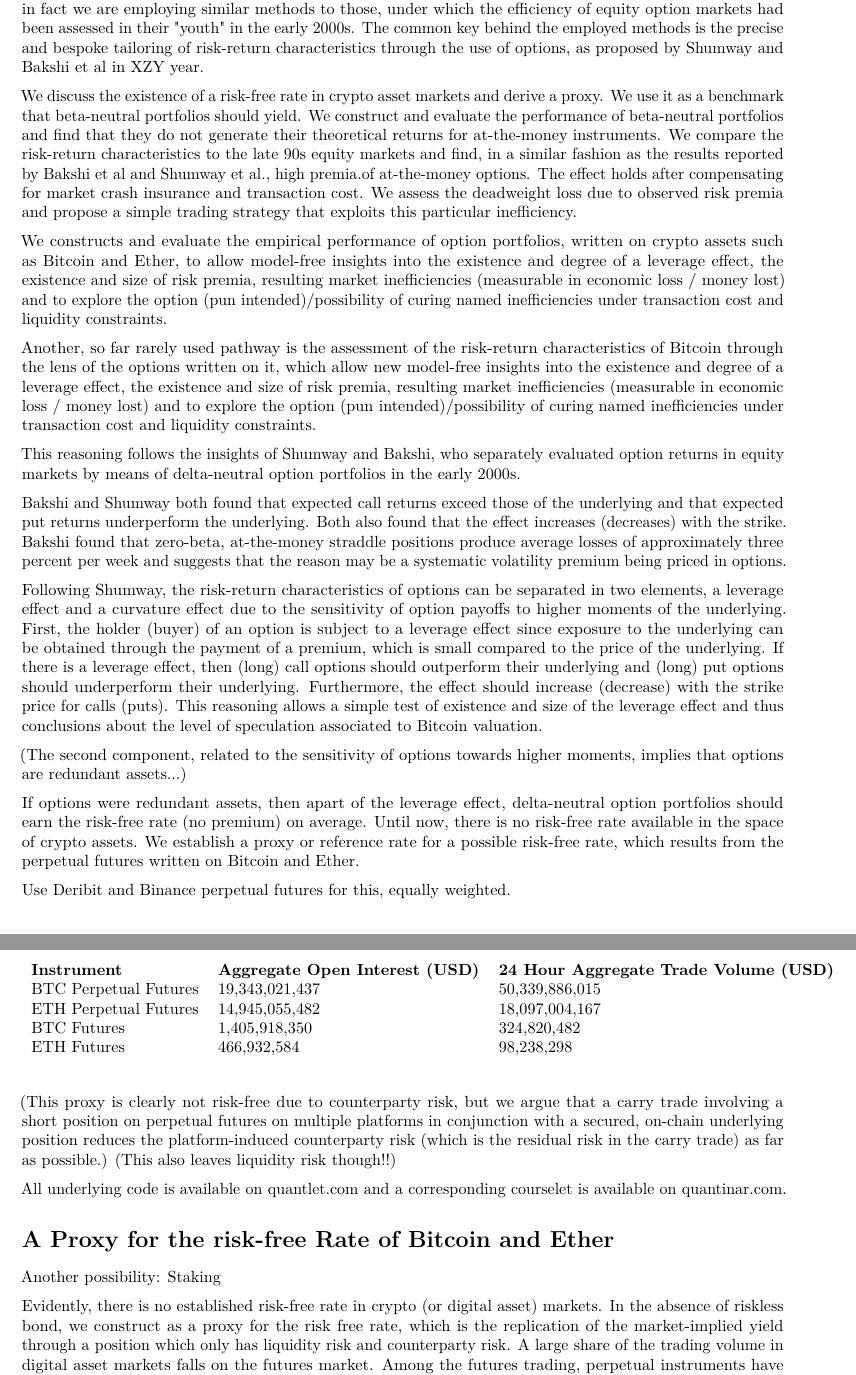
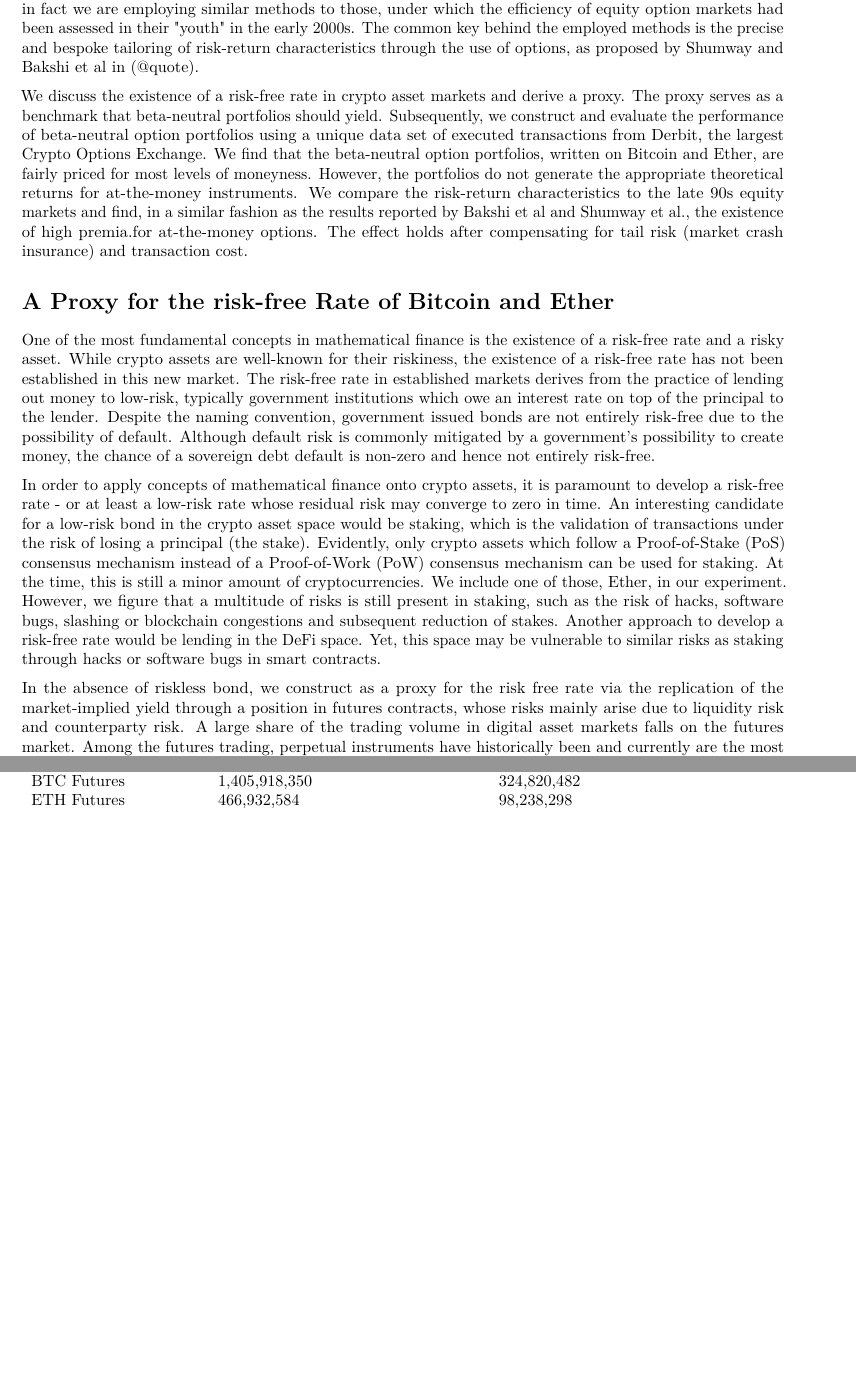
Before and after one commit to QuantLet/Option-Risk-Premia, a LaTeX paper (written/paper.tex): two parts of pages 2 and 3 of 14, joined at a grey line, cut so that both start at the same text, the shorter picture padded with empty space. Compiled offline with pdfLaTeX.

Commit message:
writing until risk free rate section

```diff
--- a/written/paper.tex
+++ b/written/paper.tex
@@ -84,7 +84,7 @@
   and the Czech Science Foundation's grant no. 19-28231X / CAS XDA
   23020303 gratefully acknowledged,
   \href{mailto:haerdle@hu-berlin.de}{\nolinkurl{haerdle@hu-berlin.de}}}}
-\date{7 January 2024}
+\date{12 February 2024}
 
 \begin{document}
 \maketitle
@@ -121,48 +121,53 @@ Despite the ongoing integration into established markets (whereas the last examp
 How efficient are crypto asset markets relative to established, traditional markets such as equities?
 Does a risk-free rate exist and if yes, how does it relate to the risk-free rate in established markets? Are derivatives, written on crypto assets, fairly priced or at least fairly priced relative to other derivatives?
 We assess these fundamental questions and find that the methods required to conduct our analysis have been readily available; in fact we are employing similar methods to those, under which the efficiency of equity option markets had been assessed in their "youth" in the early 2000s.
-The common key behind the employed methods is the precise and bespoke tailoring of risk-return characteristics through the use of options, as proposed by Shumway and Bakshi et al in XZY year.
+The common key behind the employed methods is the precise and bespoke tailoring of risk-return characteristics through the use of options, as proposed by Shumway and Bakshi et al in (@quote).
 
-We discuss the existence of a risk-free rate in crypto asset markets and derive a proxy. We use it as a benchmark that beta-neutral portfolios should yield.
-We construct and evaluate the performance of beta-neutral portfolios and find that they do not generate their theoretical returns for at-the-money instruments. We compare the risk-return characteristics to the late 90s equity markets and find, in a similar fashion as the results reported by Bakshi et al and Shumway et al., high premia.of at-the-money options. The effect holds after compensating for market crash insurance and transaction cost.
-We assess the deadweight loss due to observed risk premia and propose a simple trading strategy that exploits this particular inefficiency.
+We discuss the existence of a risk-free rate in crypto asset markets and derive a proxy. The proxy serves as a benchmark that beta-neutral portfolios should yield.
+Subsequently, we construct and evaluate the performance of beta-neutral option portfolios using a unique data set of executed transactions from Derbit, the largest Crypto Options Exchange.  We find that the beta-neutral option portfolios, written on Bitcoin and Ether, are fairly priced for most levels of moneyness. However, the portfolios do not generate the appropriate theoretical returns for at-the-money instruments. We compare the risk-return characteristics to the late 90s equity markets and find, in a similar fashion as the results reported by Bakshi et al and Shumway et al., the existence of high premia.for at-the-money options. The effect holds after compensating for tail risk (market crash insurance) and transaction cost.
 
-We constructs and evaluate the empirical performance of option portfolios, written on crypto assets such as Bitcoin and Ether, to allow model-free insights into the existence and degree of a leverage effect, the existence and size of risk premia, resulting market inefficiencies (measurable in economic loss / money lost) and to explore the option (pun intended)/possibility of curing named inefficiencies under transaction cost and liquidity constraints.
-
-
-
-
-Another, so far rarely used pathway is the assessment of the risk-return characteristics of Bitcoin through the lens of the options written on it, which allow new model-free insights into the existence and degree of a leverage effect, the existence and size of risk premia, resulting market inefficiencies (measurable in economic loss / money lost) and to explore the option (pun intended)/possibility of curing named inefficiencies under transaction cost and liquidity constraints.
-
-This reasoning follows the insights of Shumway and Bakshi, who separately evaluated option returns in equity markets by means of delta-neutral option portfolios in the early 2000s.
-
-Bakshi and Shumway both found that expected call returns exceed those of the underlying and that expected put returns underperform the underlying. Both also found that the effect increases (decreases) with the strike.
-Bakshi found that zero-beta, at-the-money straddle positions produce average losses of approximately three percent per week and suggests that the reason may be a systematic volatility premium being priced in options.
-
-Following Shumway, the risk-return characteristics of options can be separated in two elements, a leverage effect and a curvature effect due to the sensitivity of option payoffs to higher moments of the underlying.
-First, the holder (buyer) of an option is subject to a leverage effect since exposure to the underlying can be obtained through the payment of a premium, which is small compared to the price of the underlying.
-If there is a leverage effect, then (long) call options should outperform their underlying and (long) put options should underperform their underlying. Furthermore, the effect should increase (decrease) with the strike price for calls (puts).
-This reasoning allows a simple test of existence and size of the leverage effect and thus conclusions about the level of speculation associated to Bitcoin valuation.
-
-(The second component, related to the sensitivity of options towards higher moments, implies that options are redundant assets...)
-
-If options were redundant assets, then apart of the leverage effect, delta-neutral option portfolios should earn the risk-free rate (no premium) on average.
-Until now, there is no risk-free rate available in the space of crypto assets. We establish a proxy or reference rate for a possible risk-free rate, which results from the perpetual futures written on Bitcoin and Ether.
-
-Use Deribit and Binance perpetual futures for this, equally weighted.
-
-(This proxy is clearly not risk-free due to counterparty risk, but we argue that a carry trade involving a short position on perpetual futures on multiple platforms in conjunction with a secured, on-chain underlying position reduces the platform-induced counterparty risk (which is the residual risk in the carry trade) as far as possible.) (This also leaves liquidity risk though!!)
-
-All underlying code is available on \href{quantlet.com}{quantlet.com}
-and a corresponding courselet is available on
-\href{quantinar.com}{quantinar.com}.
+%
+%We construct and evaluate the empirical performance of option portfolios, written on crypto assets such as Bitcoin and Ether, to allow model-free insights into the existence and degree of a leverage effect, the existence and size of risk premia, resulting market inefficiencies (measurable in economic loss / money lost) and to explore the option (pun intended)/possibility of curing named inefficiencies under transaction cost and liquidity constraints.
+%
+%Another, so far rarely used pathway is the assessment of the risk-return characteristics of Bitcoin through the lens of the options written on it, which allow new model-free insights into the existence and degree of a leverage effect, the existence and size of risk premia, resulting market inefficiencies (measurable in economic loss / money lost) and to explore the option (pun intended)/possibility of curing named inefficiencies under transaction cost and liquidity constraints.
+%
+%This reasoning follows the insights of Shumway and Bakshi, who separately evaluated option returns in equity markets by means of delta-neutral option portfolios in the early 2000s.
+%
+%Bakshi and Shumway both found that expected call returns exceed those of the underlying and that expected put returns underperform the underlying. Both also found that the effect increases (decreases) with the strike.
+%Bakshi found that zero-beta, at-the-money straddle positions produce average losses of approximately three percent per week and suggests that the reason may be a systematic volatility premium being priced in options.
+%
+%Following Shumway, the risk-return characteristics of options can be separated in two elements, a leverage effect and a curvature effect due to the sensitivity of option payoffs to higher moments of the underlying.
+%First, the holder (buyer) of an option is subject to a leverage effect since exposure to the underlying can be obtained through the payment of a premium, which is small compared to the price of the underlying.
+%If there is a leverage effect, then (long) call options should outperform their underlying and (long) put options should underperform their underlying. Furthermore, the effect should increase (decrease) with the strike price for calls (puts).
+%This reasoning allows a simple test of existence and size of the leverage effect and thus conclusions about the level of speculation associated to Bitcoin valuation.
+%
+%(The second component, related to the sensitivity of options towards higher moments, implies that options are redundant assets...)
+%
+%If options were redundant assets, then apart of the leverage effect, delta-neutral option portfolios should earn the risk-free rate (no premium) on average.
+%Until now, there is no risk-free rate available in the space of crypto assets. We establish a proxy or reference rate for a possible risk-free rate, which results from the perpetual futures written on Bitcoin and Ether.
+%
+%Use Deribit and Binance perpetual futures for this, equally weighted.
+%
+%(This proxy is clearly not risk-free due to counterparty risk, but we argue that a carry trade involving a short position on perpetual futures on multiple platforms in conjunction with a secured, on-chain underlying position reduces the platform-induced counterparty risk (which is the residual risk in the carry trade) as far as possible.) (This also leaves liquidity risk though!!)
+%
+%All underlying code is available on \href{quantlet.com}{quantlet.com}
+%and a corresponding courselet is available on
+%\href{quantinar.com}{quantinar.com}.
+%
 
 
 
 
 \section{A Proxy for the risk-free Rate of Bitcoin and Ether}
 
-Another possibility: Staking
+One of the most fundamental concepts in mathematical finance is the existence of a risk-free rate and a risky asset.
+While crypto assets are well-known for their riskiness, the existence of a risk-free rate has not been established in this new market.
+The risk-free rate in established markets derives from the practice of lending out money to low-risk, typically government institutions which owe an interest rate on top of the principal to the lender. Despite the naming convention, government issued bonds are not entirely risk-free due to the possibility of default.
+Although default risk is commonly mitigated by a government's possibility to create money, the chance of a sovereign debt default is non-zero and hence not entirely risk-free.
 
-Evidently, there is no established risk-free rate in crypto (or digital asset) markets. In the absence of riskless bond, we construct as a proxy for the risk free rate, which is the replication of the market-implied yield through a position which only has liquidity risk and counterparty risk.
+In order to apply concepts of mathematical finance onto crypto assets, it is paramount to develop a risk-free rate - or at least a low-risk rate whose residual risk may converge to zero in time.
+An interesting candidate for a low-risk bond in the crypto asset space would be staking, which is the validation of transactions under the risk of losing a principal (the stake). Evidently, only crypto assets which follow a Proof-of-Stake (PoS) consensus mechanism instead of a Proof-of-Work (PoW) consensus mechanism can be used for staking. At the time, this is still a minor amount of cryptocurrencies. We include one of those, Ether, in our experiment. However, we figure that a multitude of risks is still present in staking, such as the risk of hacks, software bugs, slashing or blockchain congestions and subsequent reduction of stakes.
+Another approach to develop a risk-free rate would be lending in the DeFi space. Yet, this space may be vulnerable to similar risks as staking through hacks or software bugs in smart contracts.
+
+In the absence of riskless bond, we construct as a proxy for the risk free rate via the replication of the market-implied yield through a position in futures contracts, whose risks mainly arise due to liquidity risk and counterparty risk.
 A large share of the trading volume in digital asset markets falls on the futures market. Among the futures trading, perpetual instruments have historically been and currently are the most liquid instruments. While it would be possible to use a yield from a long-short futures position (e.g. short a short-tenor future and long a longer-tenor future), we argue that in order to minimize liquidity risk, the most liquid instruments should be taken into consideration.
```
Also changed, not shown: written/paper.tex (116 more changed lines).
